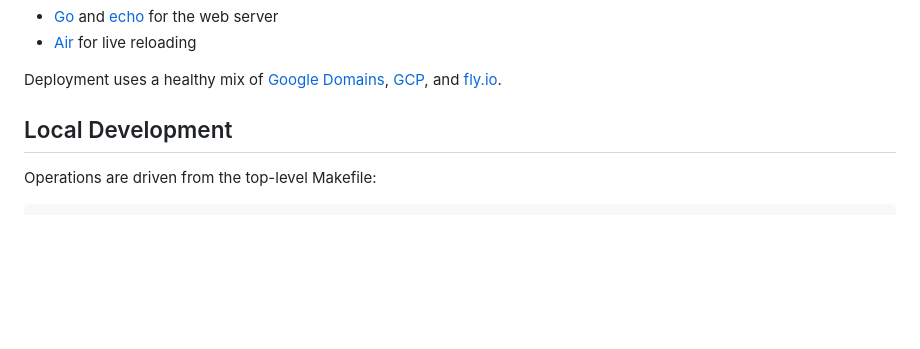
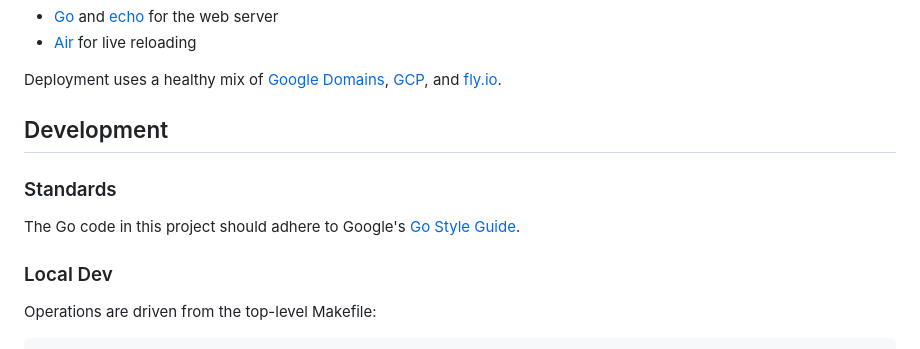
Before and after one commit to bfallik/cohabitaters, a Markdown page: README.md, the part around the change. GitHub-like rendering; blank space fills up the shorter version.

Commit message:
declare our intent to adhere to the Google Go Style Guide

````diff
--- a/README.md
+++ b/README.md
@@ -18,7 +18,13 @@ and on the the back-end:
 
 Deployment uses a healthy mix of [Google Domains](https://domains.google.com/registrar/), [GCP](https://cloud.google.com/), and [fly.io](https://fly.io/).
 
-## Local Development
+## Development
+
+### Standards
+
+The Go code in this project should adhere to Google's [Go Style Guide](https://google.github.io/styleguide/go/index).
+
+### Local Dev
 
 Operations are driven from the top-level Makefile:
 ```
````
